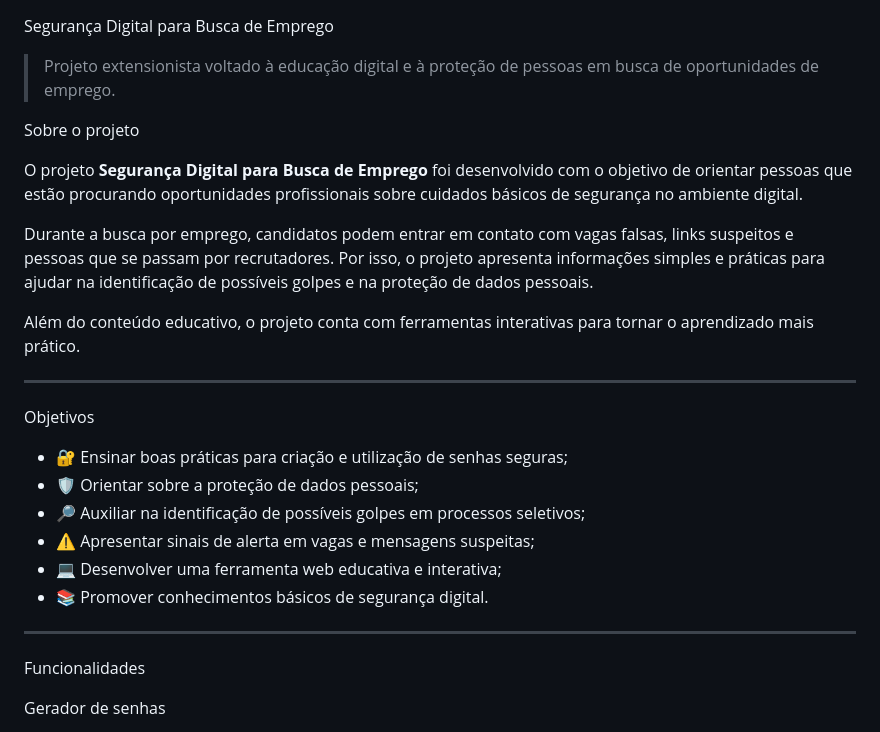
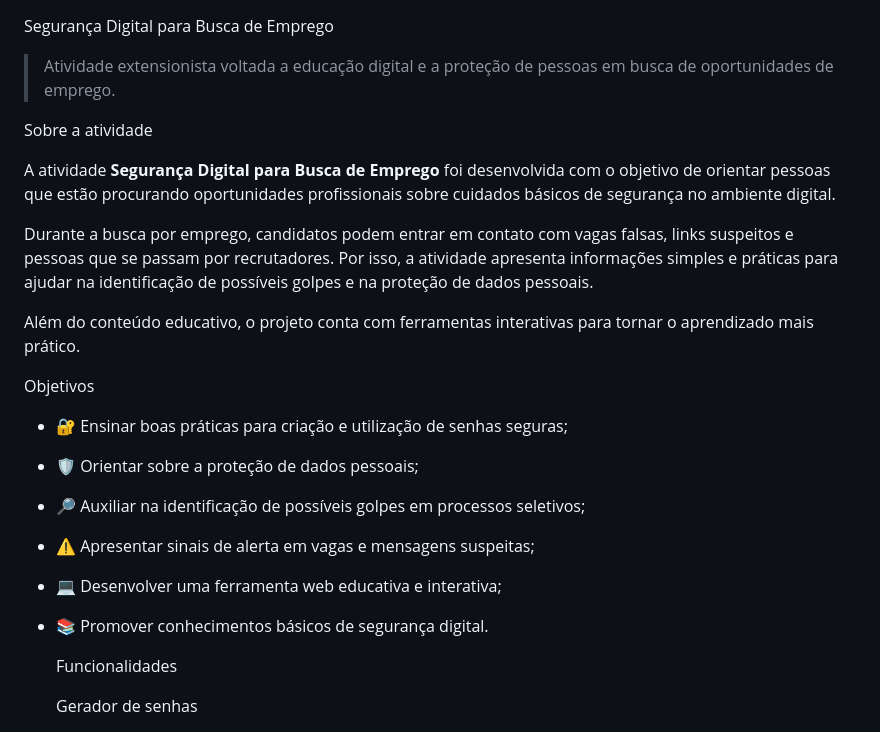
Before and after one commit to Anacancellieri/seguranca-digital, a Markdown page: README.md, the part around one of its changes. Rendered like a GitHub page.

```diff
--- a/README.md
+++ b/README.md
@@ -1,16 +1,16 @@
 Segurança Digital para Busca de Emprego
 
-> Projeto extensionista voltado à educação digital e à proteção de pessoas em busca de oportunidades de emprego.
+> Atividade extensionista voltada a educação digital e a proteção de pessoas em busca de oportunidades de emprego.
 
-  Sobre o projeto
+  Sobre a atividade
 
-O projeto **Segurança Digital para Busca de Emprego** foi desenvolvido com o objetivo de orientar pessoas que estão procurando oportunidades profissionais sobre cuidados básicos de segurança no ambiente digital.
+A atividade **Segurança Digital para Busca de Emprego** foi desenvolvida com o objetivo de orientar pessoas que estão procurando oportunidades profissionais sobre cuidados básicos de segurança no ambiente digital.
 
-Durante a busca por emprego, candidatos podem entrar em contato com vagas falsas, links suspeitos e pessoas que se passam por recrutadores. Por isso, o projeto apresenta informações simples e práticas para ajudar na identificação de possíveis golpes e na proteção de dados pessoais.
+Durante a busca por emprego, candidatos podem entrar em contato com vagas falsas, links suspeitos e pessoas que se passam por recrutadores. Por isso, a atividade apresenta informações simples e práticas para ajudar na identificação de possíveis golpes e na proteção de dados pessoais.
 
 Além do conteúdo educativo, o projeto conta com ferramentas interativas para tornar o aprendizado mais prático.
 
----
+
 
    Objetivos
 
@@ -21,7 +21,7 @@ Além do conteúdo educativo, o projeto conta com ferramentas interativas para t
 - 💻 Desenvolver uma ferramenta web educativa e interativa;
 - 📚 Promover conhecimentos básicos de segurança digital.
 
----
+
 
    Funcionalidades
 
```
Also changed, not shown: other parts of README.md (+8 -8 lines).
